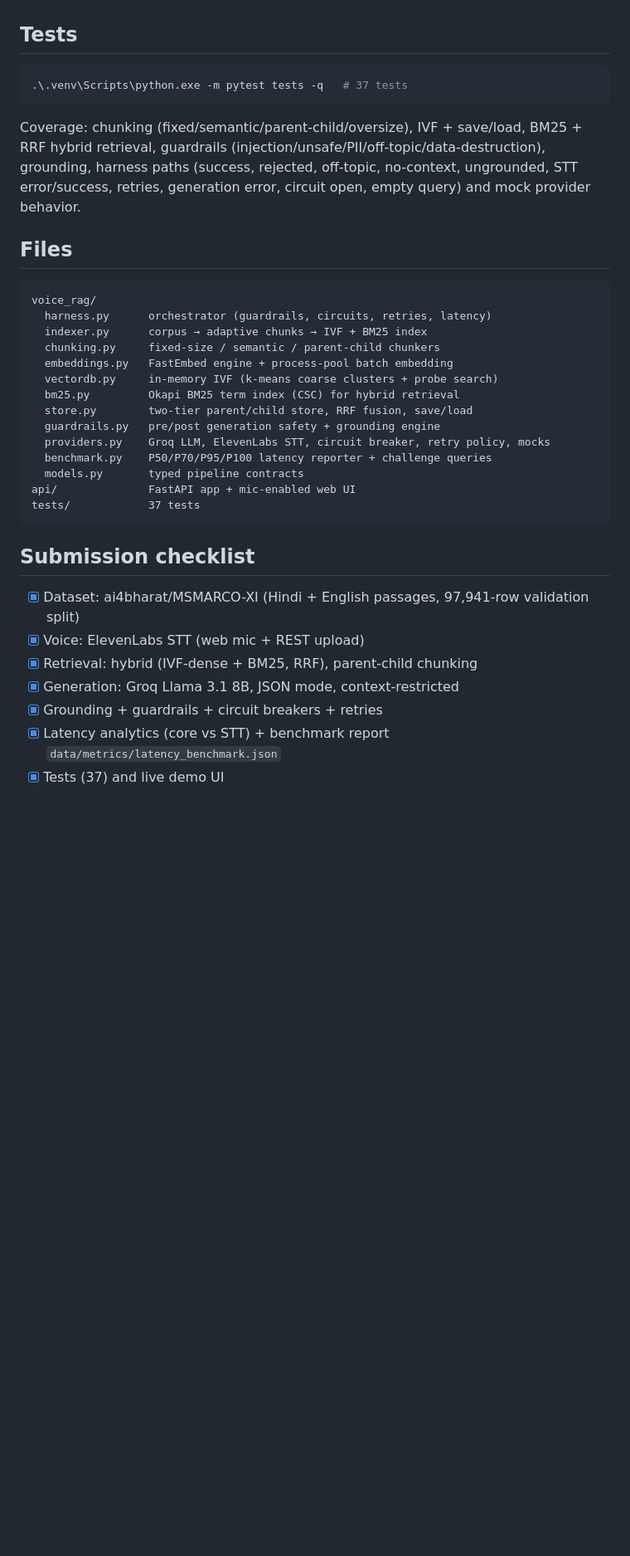
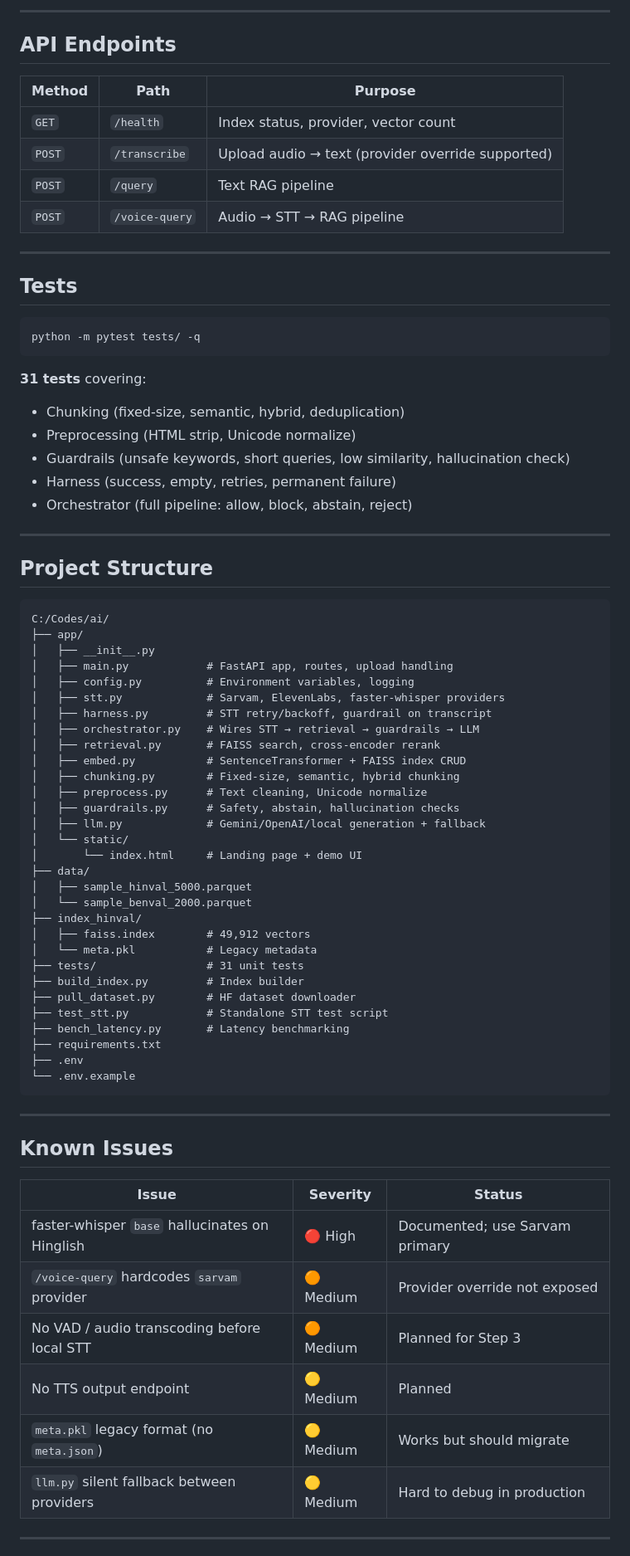
Before and after one commit to AnkarIIT/Voice-model, a Markdown page: README.md, the part around one of its changes. Shown at 83% size. Drawn GitHub-style; blank space fills up the shorter version.

````diff
--- a/README.md
+++ b/README.md
@@ -103,40 +134,78 @@ grounding and guardrails) runs keyless — benchmark and `/api/health` report `m
+---
+
+## API Endpoints
+
+| Method | Path | Purpose |
+|--------|------|---------|
+| `GET` | `/health` | Index status, provider, vector count |
+| `POST` | `/transcribe` | Upload audio → text (provider override supported) |
+| `POST` | `/query` | Text RAG pipeline |
+| `POST` | `/voice-query` | Audio → STT → RAG pipeline |
+
+---
 
 ## Tests
 
 ```powershell
-.\.venv\Scripts\python.exe -m pytest tests -q   # 37 tests
+python -m pytest tests/ -q
 ```
 
-Coverage: chunking (fixed/semantic/parent-child/oversize), IVF + save/load, BM25 + RRF hybrid
-retrieval, guardrails (injection/unsafe/PII/off-topic/data-destruction), grounding, harness paths
-(success, rejected, off-topic, no-context, ungrounded, STT error/success, retries, generation error,
-circuit open, empty query) and mock provider behavior.
+**31 tests** covering:
+- Chunking (fixed-size, semantic, hybrid, deduplication)
+- Preprocessing (HTML strip, Unicode normalize)
+- Guardrails (unsafe keywords, short queries, low similarity, hallucination check)
+- Harness (success, empty, retries, permanent failure)
+- Orchestrator (full pipeline: allow, block, abstain, reject)
 
-## Files
+---
+
+## Project Structure
 
 ```
-voice_rag/
-  harness.py      orchestrator (guardrails, circuits, retries, latency)
-  indexer.py      corpus → adaptive chunks → IVF + BM25 index
-  chunking.py     fixed-size / semantic / parent-child chunkers
-  embeddings.py   FastEmbed engine + process-pool batch embedding
-  vectordb.py     in-memory IVF (k-means coarse clusters + probe search)
-  bm25.py         Okapi BM25 term index (CSC) for hybrid retrieval
-  store.py        two-tier parent/child store, RRF fusion, save/load
-  guardrails.py   pre/post generation safety + grounding engine
-  providers.py    Groq LLM, ElevenLabs STT, circuit breaker, retry policy, mocks
-  benchmark.py    P50/P70/P95/P100 latency reporter + challenge queries
-  models.py       typed pipeline contracts
-api/              FastAPI app + mic-enabled web UI
-tests/            37 tests
+C:/Codes/ai/
+├── app/
+│   ├── __init__.py
+│   ├── main.py            # FastAPI app, routes, upload handling
+│   ├── config.py          # Environment variables, logging
+│   ├── stt.py             # Sarvam, ElevenLabs, faster-whisper providers
+│   ├── harness.py         # STT retry/backoff, guardrail on transcript
+│   ├── orchestrator.py    # Wires STT → retrieval → guardrails → LLM
+│   ├── retrieval.py       # FAISS search, cross-encoder rerank
+│   ├── embed.py           # SentenceTransformer + FAISS index CRUD
+│   ├── chunking.py        # Fixed-size, semantic, hybrid chunking
+│   ├── preprocess.py      # Text cleaning, Unicode normalize
+│   ├── guardrails.py      # Safety, abstain, hallucination checks
+│   ├── llm.py             # Gemini/OpenAI/local generation + fallback
+│   └── static/
+│       └── index.html     # Landing page + demo UI
+├── data/
+│   ├── sample_hinval_5000.parquet
+│   └── sample_benval_2000.parquet
+├── index_hinval/
+│   ├── faiss.index        # 49,912 vectors
+│   └── meta.pkl           # Legacy metadata
+├── tests/                 # 31 unit tests
+├── build_index.py         # Index builder
+├── pull_dataset.py        # HF dataset downloader
+├── test_stt.py            # Standalone STT test script
+├── bench_latency.py       # Latency benchmarking
+├── requirements.txt
+├── .env
+└── .env.example
 ```
 
-## Submission checklist
-- [x] Dataset: ai4bharat/MSMARCO-XI (Hindi + English passages, 97,941-row validation split)
-- [x] Voice: ElevenLabs STT (web mic + REST upload)
-- [x] Retrieval: hybrid (IVF-dense + BM25, RRF), parent-child chunking
-- [x] Generation: Groq Llama 3.1 8B, JSON mode, context-restricted
-- [x] Grounding + guardrails + circuit breakers + retries
-- [x] Latency analytics (core vs STT) + benchmark report `data/metrics/latency_benchmark.json`
-- [x] Tests (37) and live demo UI
-```
+---
+
+## Known Issues
+
+| Issue | Severity | Status |
+|-------|----------|--------|
+| faster-whisper `base` hallucinates on Hinglish | 🔴 High | Documented; use Sarvam primary |
+| `/voice-query` hardcodes `sarvam` provider | 🟠 Medium | Provider override not exposed |
+| No VAD / audio transcoding before local STT | 🟠 Medium | Planned for Step 3 |
+| No TTS output endpoint | 🟡 Medium | Planned |
+| `meta.pkl` legacy format (no `meta.json`) | 🟡 Medium | Works but should migrate |
+| `llm.py` silent fallback between providers | 🟡 Medium | Hard to debug in production |
+
+---
+
````
Also changed, not shown: other parts of README.md (+125 -80 lines).
